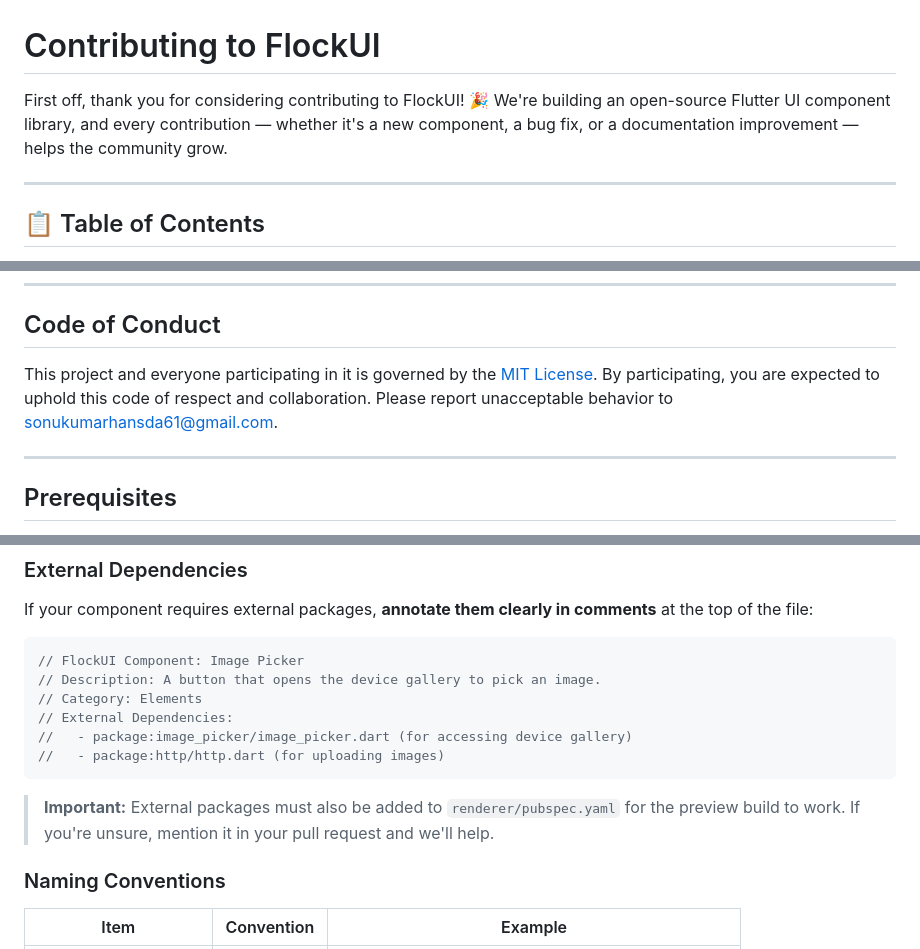
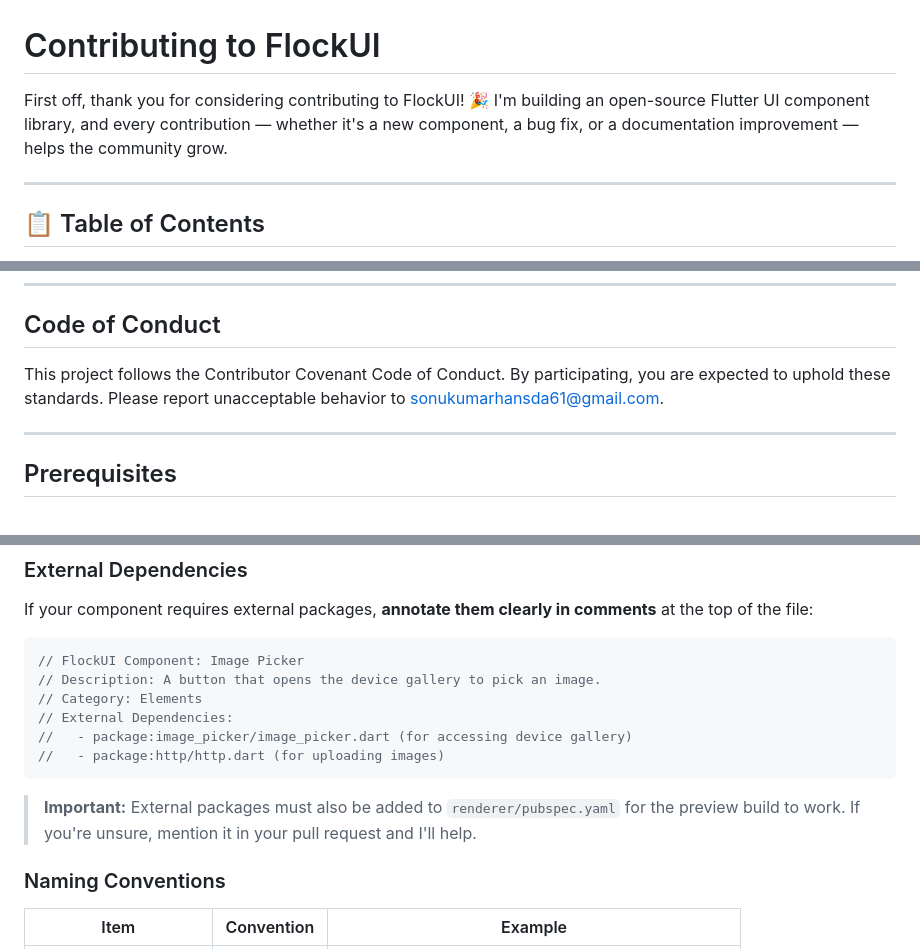
Before and after one commit to Sonu-Hansda/flockui, a Markdown page: CONTRIBUTING.md, 3 parts joined by grey strips. Drawn GitHub-style.

Commit message:
update contribution

````diff
--- a/CONTRIBUTING.md
+++ b/CONTRIBUTING.md
@@ -1,6 +1,6 @@
 # Contributing to FlockUI
 
-First off, thank you for considering contributing to FlockUI! 🎉 We're building an open-source Flutter UI component library, and every contribution — whether it's a new component, a bug fix, or a documentation improvement — helps the community grow.
+First off, thank you for considering contributing to FlockUI! 🎉 I'm building an open-source Flutter UI component library, and every contribution — whether it's a new component, a bug fix, or a documentation improvement — helps the community grow.
 
 ---
 
@@ -22,7 +22,7 @@ First off, thank you for considering contributing to FlockUI! 🎉 We're buildin
 
 ## Code of Conduct
 
-This project and everyone participating in it is governed by the [MIT License](LICENSE). By participating, you are expected to uphold this code of respect and collaboration. Please report unacceptable behavior to [sonukumarhansda61@gmail.com](mailto:sonukumarhansda61@gmail.com).
+This project follows the Contributor Covenant Code of Conduct. By participating, you are expected to uphold these standards. Please report unacceptable behavior to sonukumarhansda61@gmail.com.
 
 ---
 
@@ -314,7 +314,7 @@ If your component requires external packages, **annotate them clearly in comment
 //   - package:http/http.dart (for uploading images)
 ```
 
-> **Important:** External packages must also be added to `renderer/pubspec.yaml` for the preview build to work. If you're unsure, mention it in your pull request and we'll help.
+> **Important:** External packages must also be added to `renderer/pubspec.yaml` for the preview build to work. If you're unsure, mention it in your pull request and I'll help.
 
 ### Naming Conventions
 
````
Also changed, not shown: other parts of CONTRIBUTING.md (+1 -1 lines).
